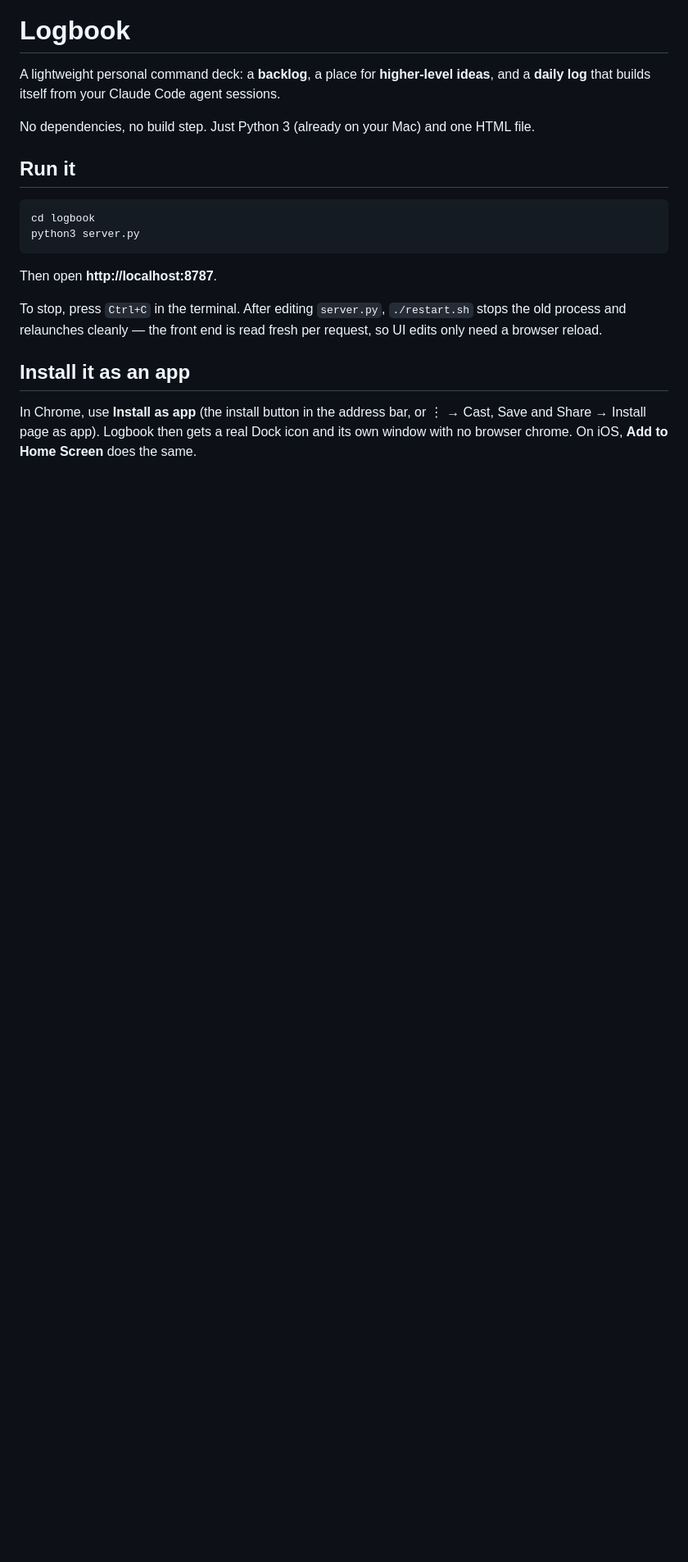
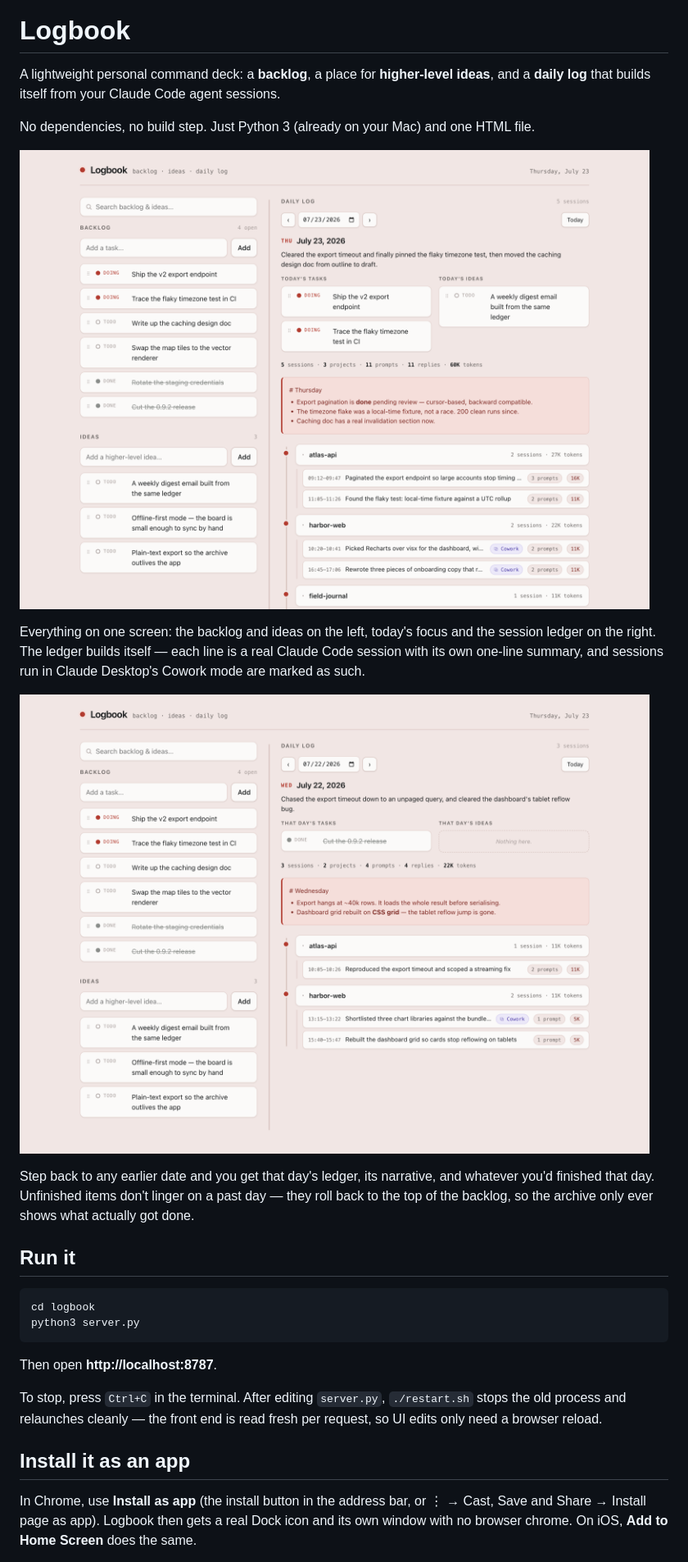
Before and after one commit to magratheazaphod/logbook, a Markdown page: README.md, the part around the change. Shown at 82% size. Rendered like a GitHub page; pictures changed too: docs/screenshots/1-deck.png (added), docs/screenshots/2-archive.png (added); blank space fills up the shorter version.

Commit message:
Add UI screenshots to the README
Two shots of the app in use: the full deck, and stepping back to a past day.
Both are entirely synthetic — a throwaway copy of the app run against
fabricated transcripts, so no real board or session data is published.

Records the recipe for regenerating them in the logbook skill, including the
parts that are easy to get wrong: timestamps need a real local offset, past-day
plans only survive load_board() if their items are done, and the server must be
stopped before hand-editing board.json.

Co-Authored-By: Claude Opus 4.8 <noreply@anthropic.com>

```diff
--- a/README.md
+++ b/README.md
@@ -8,6 +8,20 @@ A lightweight personal command deck: a **backlog**, a place for **higher-level i
 **daily log** that builds itself from your Claude Code agent sessions.
 
 No dependencies, no build step. Just Python 3 (already on your Mac) and one HTML file.
+
+![The Logbook UI: a backlog and ideas list on the left, and the day's Claude Code sessions on the
+right](docs/screenshots/1-deck.png)
+
+Everything on one screen: the backlog and ideas on the left, today's focus and the session ledger
+on the right. The ledger builds itself — each line is a real Claude Code session with its own
+one-line summary, and sessions run in Claude Desktop's Cowork mode are marked as such.
+
+![The same UI showing a previous day, with that day's finished work and session
+ledger](docs/screenshots/2-archive.png)
+
+Step back to any earlier date and you get that day's ledger, its narrative, and whatever you'd
+finished that day. Unfinished items don't linger on a past day — they roll back to the top of the
+backlog, so the archive only ever shows what actually got done.
 
 ## Run it
 
```
Also changed, not shown: 1 other file.
